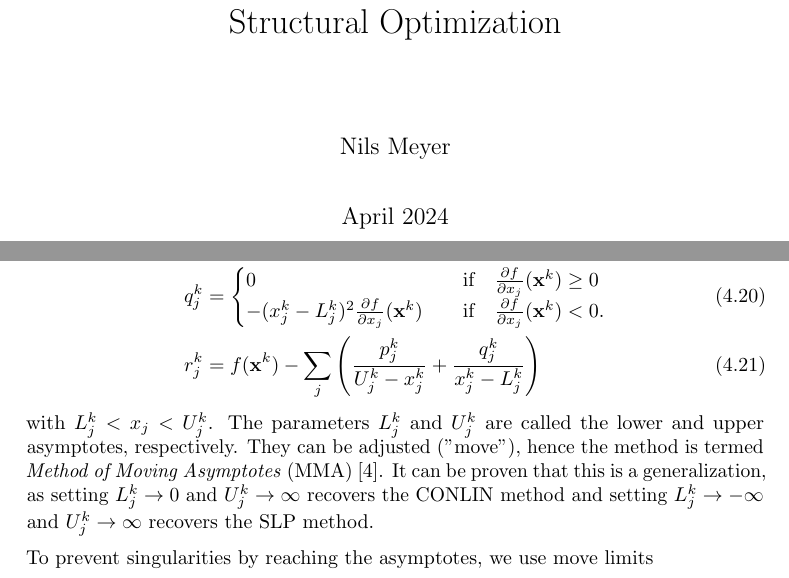
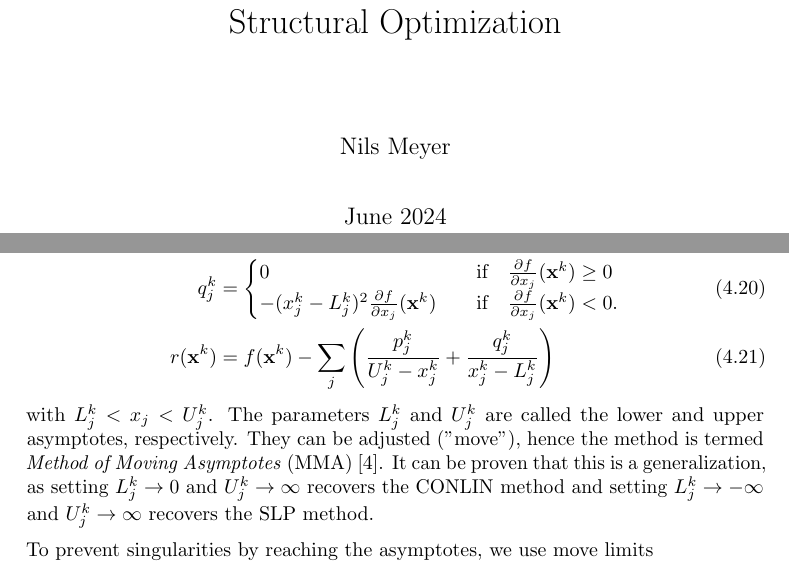
Before and after one commit to meyer-nils/structural_optimization, a LaTeX thesis (main.tex, which reads chapters/approximation_optimization.tex): two parts of pages 1 and 36 of 82, joined at a grey line, cut so that both start at the same text. Compiled offline with pdfLaTeX.

Commit message:
Minor fixes.

```diff
--- a/chapters/approximation_optimization.tex
+++ b/chapters/approximation_optimization.tex
@@ -154,14 +154,14 @@ where
          0 &\quad \text{if} \quad \frac{\partial f}{\partial x_j} (\mathbf{x}^k) \ge 0 \\
         - (x^k_j-L^k_j)^2 \frac{\partial f}{\partial x_j} (\mathbf{x}^k) &\quad \text{if} \quad \frac{\partial f}{\partial x_j} (\mathbf{x}^k) < 0.
     \end{cases} \\
-    r_j^k &= f(\mathbf{x}^k) - \sum_j \left(\frac{p_{j}^k}{U^k_j-x^k_j} + \frac{q_{j}^k}{x^k_j-L^k_j}  \right)
+    r(\mathbf{x}^k) &= f(\mathbf{x}^k) - \sum_j \left(\frac{p_{j}^k}{U^k_j-x^k_j} + \frac{q_{j}^k}{x^k_j-L^k_j}  \right)
     \label{eq:mma_end}
 \end{align}
 with $L^k_j < x_j < U^k_j$. The parameters $L^k_j$ and $U_j^k$ are called the lower and upper asymptotes, respectively. They can be adjusted ("move"), hence the method is termed \emph{Method of Moving Asymptotes} (MMA) \cite{Svanberg1987}. It can be proven that this is a generalization, as setting $L^k_j \rightarrow 0$ and $U^k_j \rightarrow \infty$ recovers the CONLIN method and setting  $L^k_j \rightarrow -\infty$ and $U^k_j \rightarrow \infty$ recovers the SLP method.
 
 To prevent singularities by reaching the asymptotes, we use move limits
 \begin{equation}
-    L^k_j \le \tilde{x}_j^{-,k} \le x_j \le \tilde{x}_j^{+,k} \le U_j^k.
+    L^k_j < \tilde{x}_j^{-,k} \le x_j \le \tilde{x}_j^{+,k} < U_j^k.
 \end{equation}
 similar to SLP. These could be chosen for example as
 \begin{align}
--- a/main.tex
+++ b/main.tex
@@ -47,7 +47,7 @@
 
 \title{Structural Optimization}
 \author{Nils Meyer}
-\date{April 2024}
+\date{June 2024}
 
 \begin{document}
 
```
